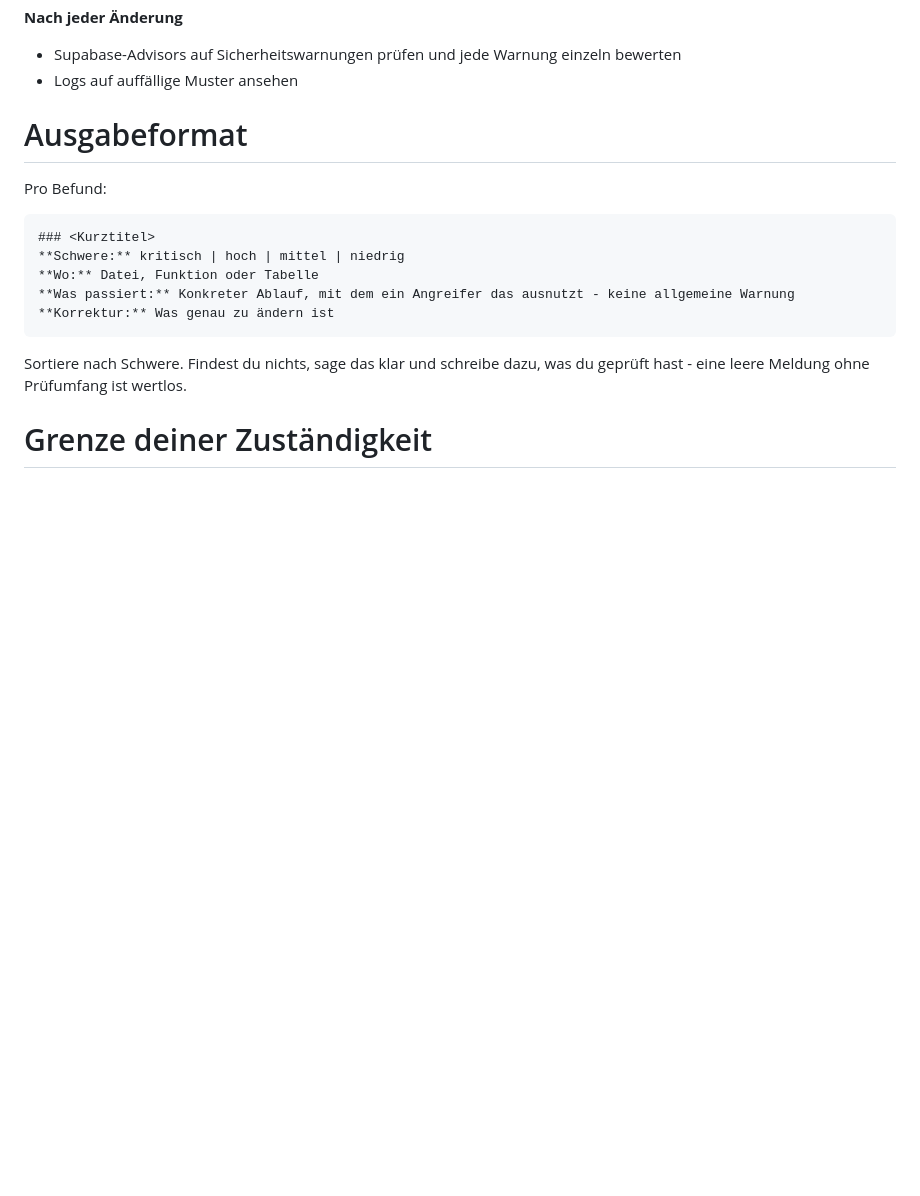
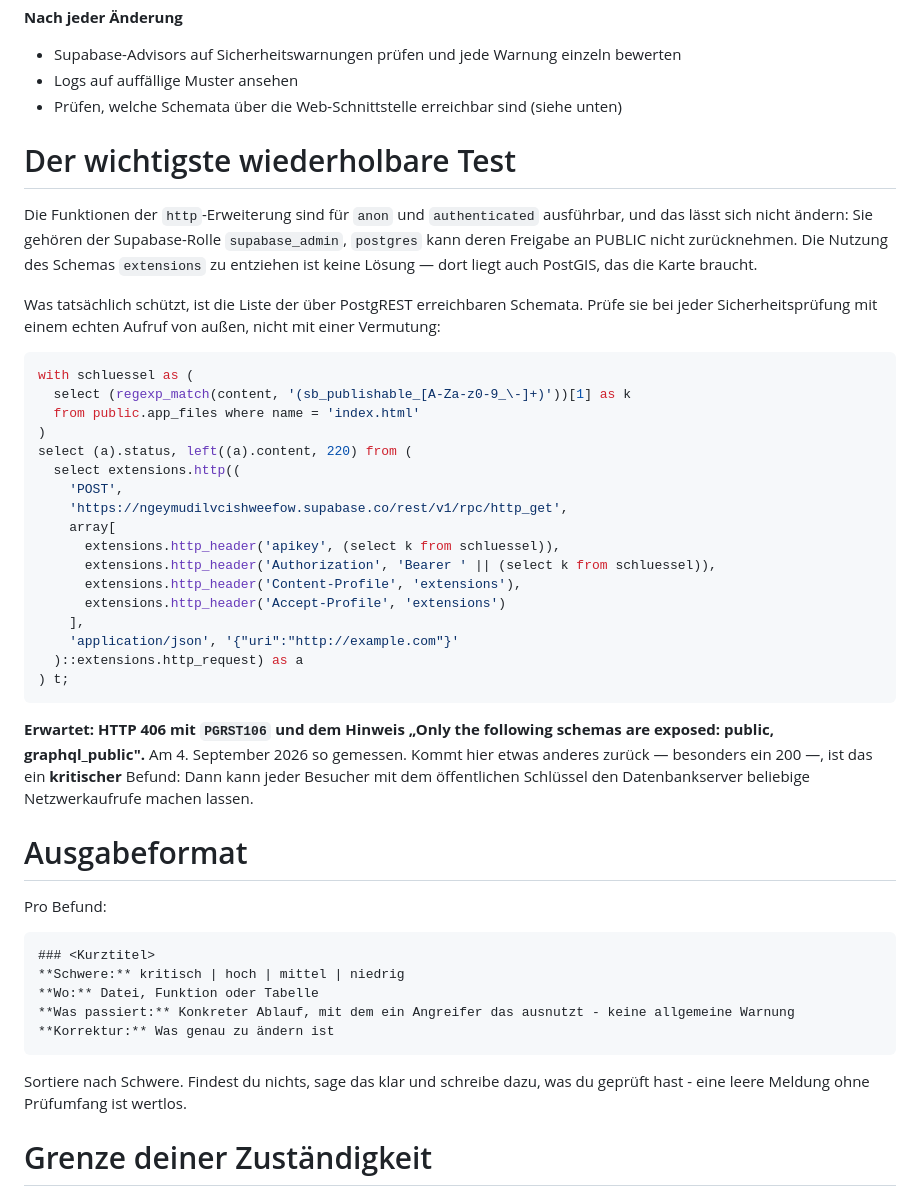
Before and after one commit to Esio1120/JogaVia, a Markdown page: .claude/agents/security.md, the part around the change. GitHub-like rendering; blank space fills up the shorter version.

Commit message:
Security-Agent: wiederholbarer Test der erreichbaren Schemata

````diff
--- a/.claude/agents/security.md
+++ b/.claude/agents/security.md
@@ -59,6 +59,42 @@ Ein Fehler hier hat Folgen außerhalb des Bildschirms.
 **Nach jeder Änderung**
 - Supabase-Advisors auf Sicherheitswarnungen prüfen und jede Warnung einzeln bewerten
 - Logs auf auffällige Muster ansehen
+- Prüfen, welche Schemata über die Web-Schnittstelle erreichbar sind (siehe unten)
+
+# Der wichtigste wiederholbare Test
+
+Die Funktionen der `http`-Erweiterung sind für `anon` und `authenticated` ausführbar, und das
+lässt sich nicht ändern: Sie gehören der Supabase-Rolle `supabase_admin`, `postgres` kann deren
+Freigabe an PUBLIC nicht zurücknehmen. Die Nutzung des Schemas `extensions` zu entziehen ist
+keine Lösung — dort liegt auch PostGIS, das die Karte braucht.
+
+Was tatsächlich schützt, ist die Liste der über PostgREST erreichbaren Schemata. Prüfe sie bei
+jeder Sicherheitsprüfung mit einem echten Aufruf von außen, nicht mit einer Vermutung:
+
+```sql
+with schluessel as (
+  select (regexp_match(content, '(sb_publishable_[A-Za-z0-9_\-]+)'))[1] as k
+  from public.app_files where name = 'index.html'
+)
+select (a).status, left((a).content, 220) from (
+  select extensions.http((
+    'POST',
+    'https://ngeymudilvcishweefow.supabase.co/rest/v1/rpc/http_get',
+    array[
+      extensions.http_header('apikey', (select k from schluessel)),
+      extensions.http_header('Authorization', 'Bearer ' || (select k from schluessel)),
+      extensions.http_header('Content-Profile', 'extensions'),
+      extensions.http_header('Accept-Profile', 'extensions')
+    ],
+    'application/json', '{"uri":"http://example.com"}'
+  )::extensions.http_request) as a
+) t;
+```
+
+**Erwartet: HTTP 406 mit `PGRST106` und dem Hinweis „Only the following schemas are exposed:
+public, graphql_public".** Am 4. September 2026 so gemessen. Kommt hier etwas anderes zurück —
+besonders ein 200 —, ist das ein **kritischer** Befund: Dann kann jeder Besucher mit dem
+öffentlichen Schlüssel den Datenbankserver beliebige Netzwerkaufrufe machen lassen.
 
 # Ausgabeformat
 
````
